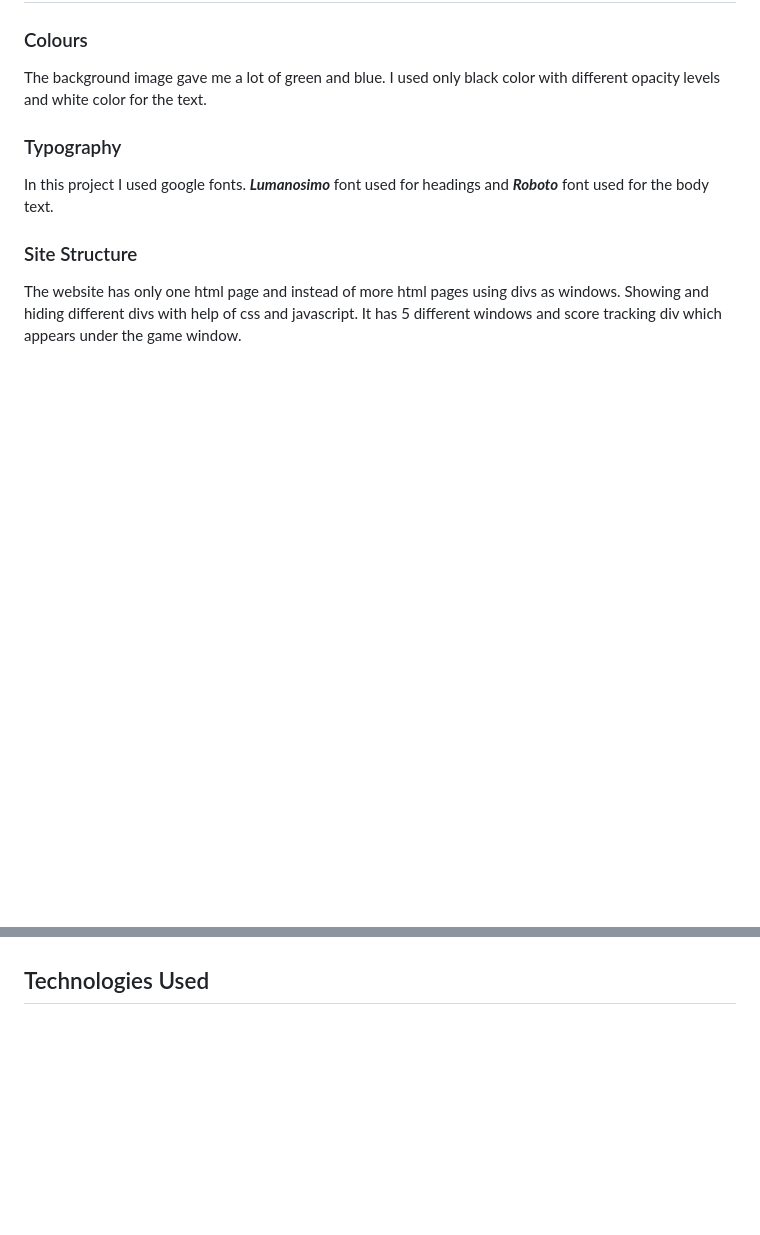
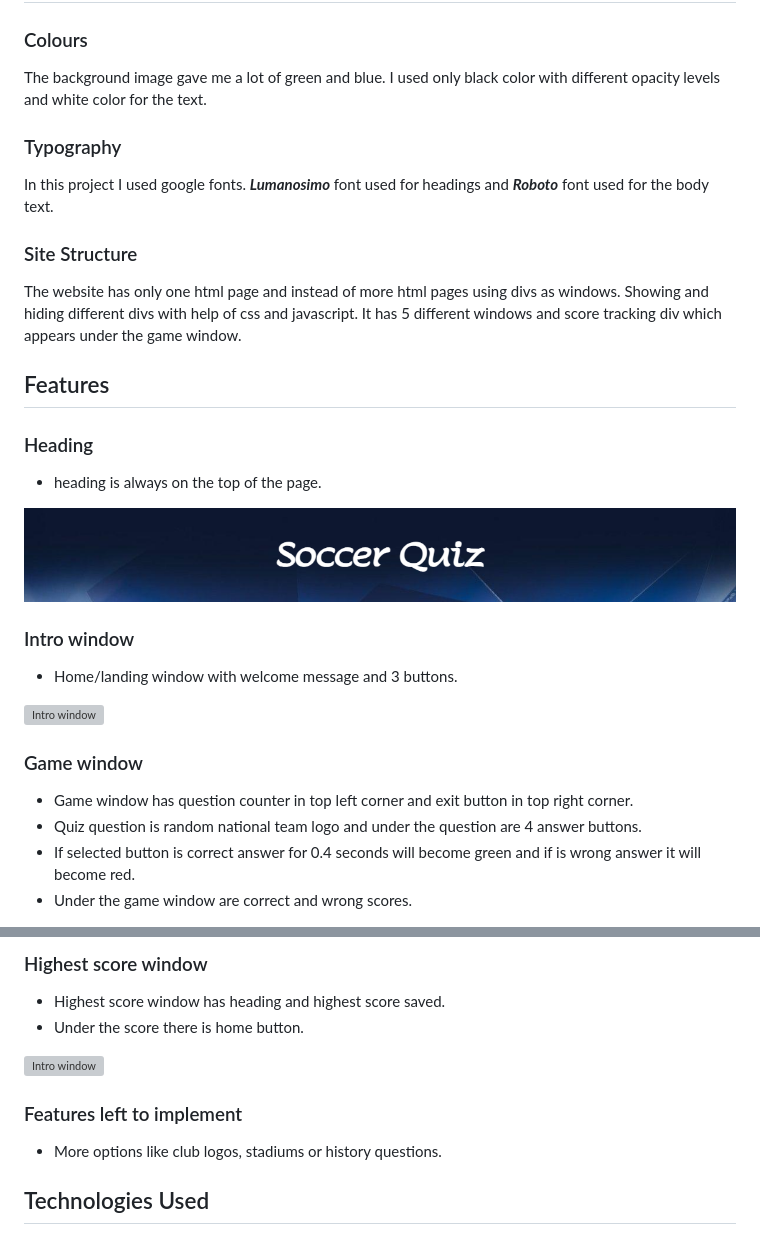
Before and after one commit to dcigic92/pp2-soccer-quiz, a Markdown page: README.md, 2 parts joined by grey strips. Rendered like a GitHub page; pictures changed too: assets/images/readme/heading.png (added); blank space fills up the shorter version; grey boxes are pictures that could not be loaded.

Commit message:
Add features to readme file

```diff
--- a/README.md
+++ b/README.md
@@ -18,3 +18,22 @@ In this project I used google fonts. ***Lumanosimo*** font used for headings and
 
 ### Site Structure
 The website has only one html page and instead of more html pages using divs as windows. Showing and hiding different divs with help of css and javascript. It has 5 different windows and score tracking div which appears under the game window.
+
+## Features
+
+### Heading
+- heading is always on the top of the page.
+
+![Heading](assets/images/readme/heading.png)
+
+### Intro window
+- Home/landing window with welcome message and 3 buttons.
+
+![Intro window](assets/images/readme/intro_window.png)
+
+### Game window
+- Game window has question counter in top left corner and exit button in top right corner.
+- Quiz question is random national team logo and under the question are 4 answer buttons.
+- If selected button is correct answer for 0.4 seconds will become green and if is wrong answer it will become red.
+- Under the game window are correct and wrong scores.
+
@@ -21,3 +54,11 @@ The website has only one html page and instead of more html pages using divs as
+### Highest score window
+- Highest score window has heading and highest score saved.
+- Under the score there is home button.
+
+![Intro window](assets/images/readme/highest_score_window.png)
+
+### Features left to implement
+- More options like club logos, stadiums or history questions.
 
 ## Technologies Used
 - HTML
```
Also changed, not shown: other parts of README.md (+14 -0 lines), 5 other files.
